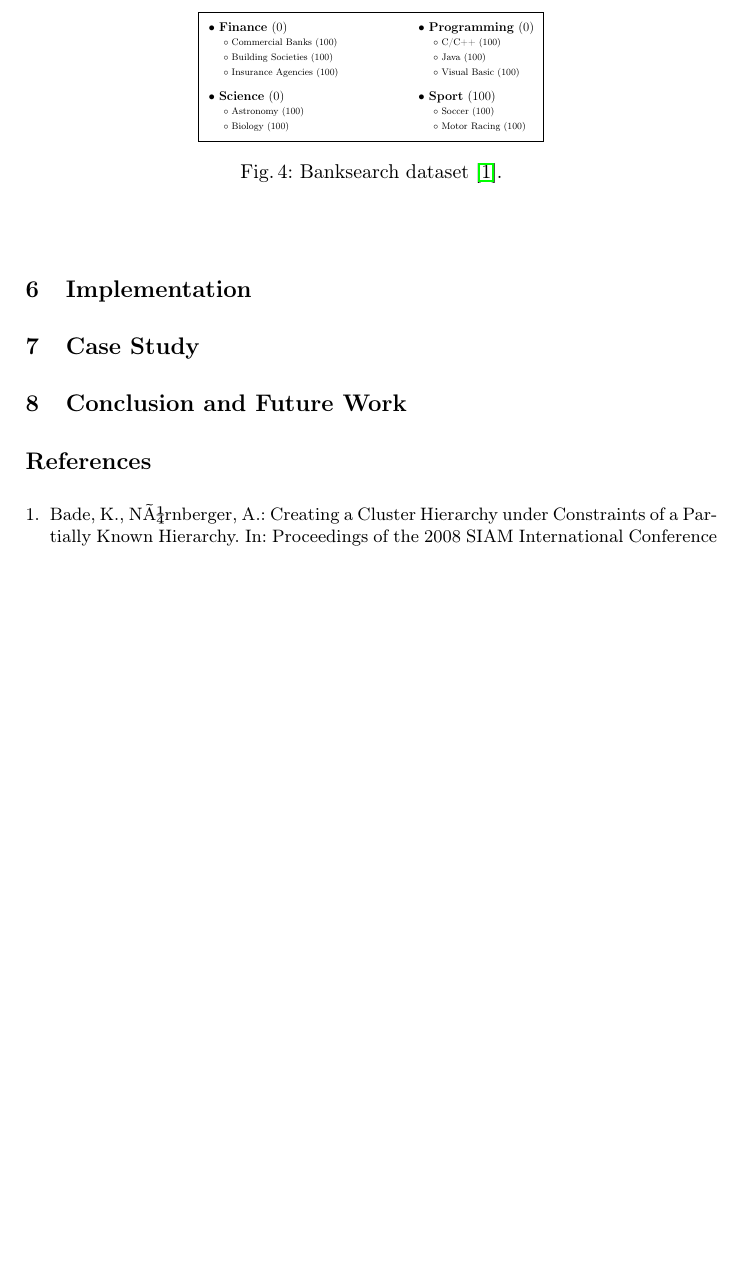
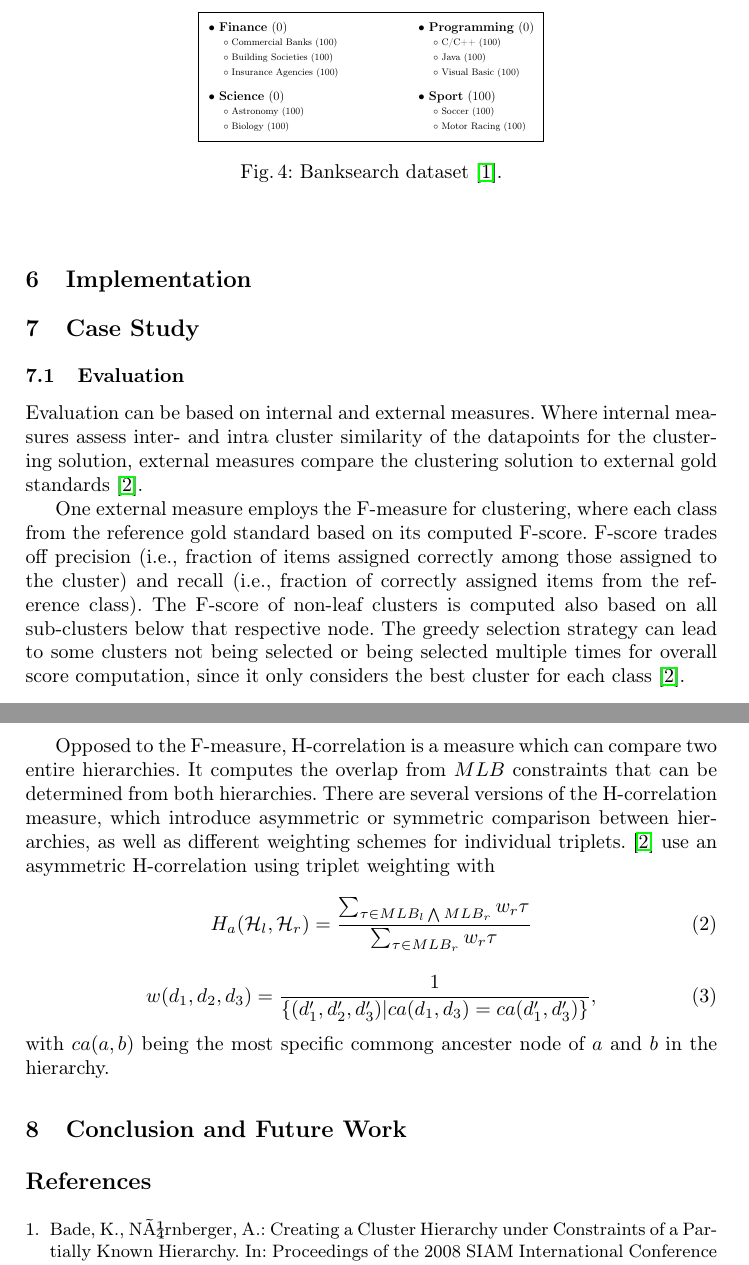
Before and after one commit to KlaraGtknst/fca-constrained-clustering, a LaTeX paper (main.tex, which reads chapters/08_case_study.tex): part of page 6 of 7 before the commit and two parts of pages 6 and 7 of 7 after it, the two joined at a grey line, cut so that both start at the same text, the shorter picture padded with empty space. Compiled offline with pdfLaTeX.

Commit message:
feat: Add evaluation measure description

```diff
--- a/chapters/08_case_study.tex
+++ b/chapters/08_case_study.tex
@@ -1,2 +1,25 @@
 \section{Case Study}
 \label{sec:case_study}
+
+\subsection{Evaluation}
+
+Evaluation can be based on internal and external measures.
+Where internal measures assess inter- and intra cluster similarity of the datapoints for the clustering solution, external measures compare the clustering solution to external gold standards \cite{bade_hierarchical_2014}.
+
+One external measure employs the F-measure for clustering, where each class from the reference gold standard based on its computed F-score.
+F-score trades off precision (i.e., fraction of items assigned correctly among those assigned to the cluster) and recall (i.e., fraction of correctly assigned items from the reference class).
+The F-score of non-leaf clusters is computed also based on all sub-clusters below that respective node.
+The greedy selection strategy can lead to some clusters not being selected or being selected multiple times for overall score computation, since it only considers the best cluster for each class \cite{bade_hierarchical_2014}.
+
+Opposed to the F-measure, H-correlation is a measure which can compare two entire hierarchies.
+It computes the overlap from $MLB$ constraints that can be determined from both hierarchies.
+There are several versions of the H-correlation measure, which introduce asymmetric or symmetric comparison between hierarchies, as well as different weighting schemes for individual triplets.
+\cite{bade_hierarchical_2014} use an asymmetric H-correlation using triplet weighting with
+\begin{equation}
+    H_a ( \mathcal{H}_l, \mathcal{H}_r) = \frac{\sum_{\tau \in MLB_l \bigwedge MLB_r} w_r \tau}{\sum_{\tau \in MLB_r}w_r \tau}
+\end{equation}
+
+\begin{equation}
+    w ( d_1, d_2, d_3) = \frac{1}{\{(d_1', d_2', d_3') | ca(d_1, d_3) = ca(d_1', d_3')\}},
+\end{equation}
+with $ca(a,b)$ being the most specific commong ancester node of $a$ and $b$ in the hierarchy.
```
